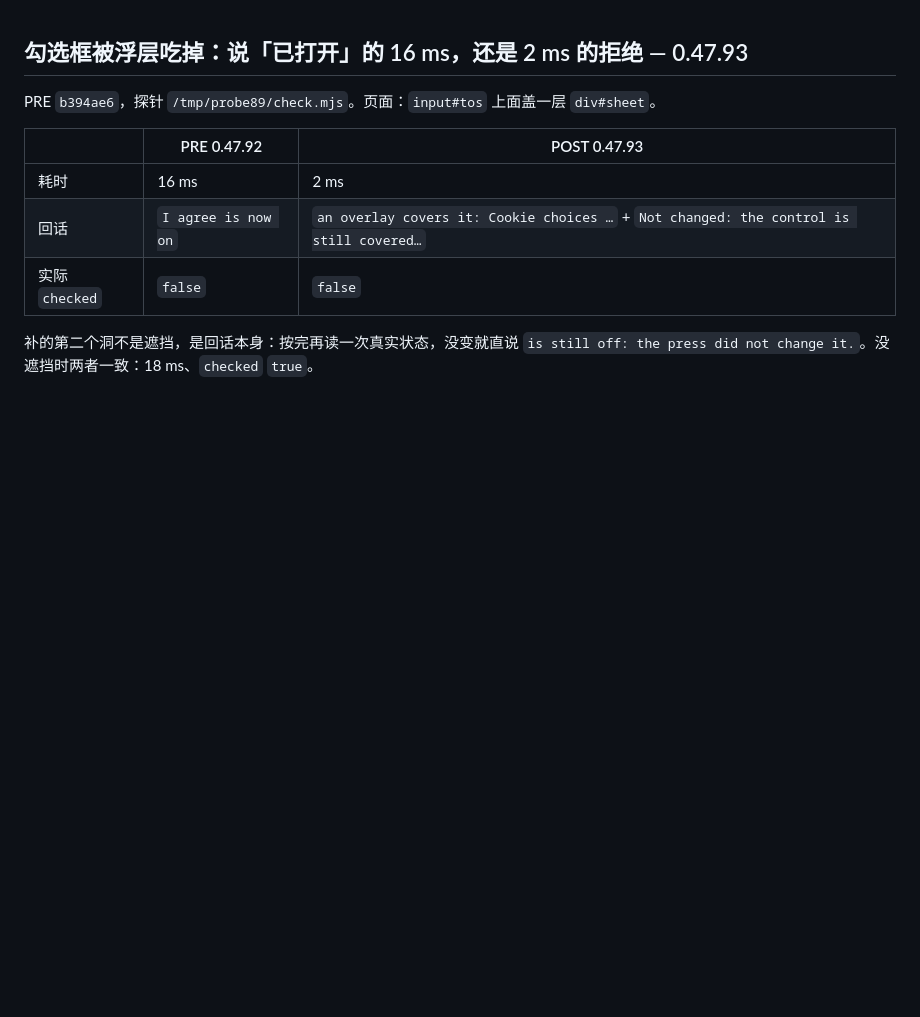
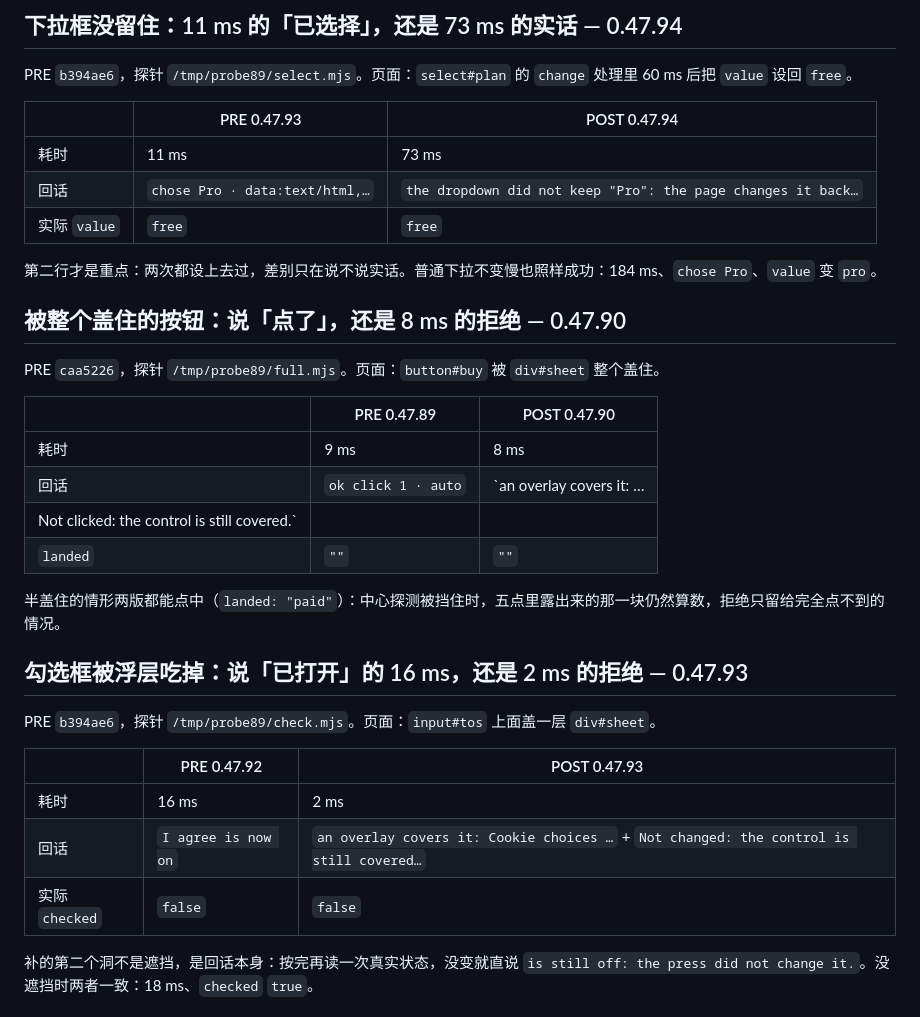
Before and after one commit to regrevia/dsh-inner-browser-use, a Markdown page: docs/BENCH.md, the part around the change. GitHub-like rendering; blank space fills up the shorter version.

Commit message:
docs/bench: 0.47.94 下拉框回读、0.47.90 全覆盖点击

```diff
--- a/docs/BENCH.md
+++ b/docs/BENCH.md
@@ -1,3 +1,28 @@
+## 下拉框没留住：11 ms 的「已选择」，还是 73 ms 的实话 — 0.47.94
+
+PRE `b394ae6`，探针 `/tmp/probe89/select.mjs`。页面：`select#plan` 的 `change` 处理里 60 ms 后把 `value` 设回 `free`。
+
+| | PRE 0.47.93 | POST 0.47.94 |
+|---|---|---|
+| 耗时 | 11 ms | 73 ms |
+| 回话 | `chose Pro · data:text/html,…` | `the dropdown did not keep "Pro": the page changes it back…` |
+| 实际 `value` | `free` | `free` |
+
+第二行才是重点：两次都设上去过，差别只在说不说实话。普通下拉不变慢也照样成功：184 ms、`chose Pro`、`value` 变 `pro`。
+
+## 被整个盖住的按钮：说「点了」，还是 8 ms 的拒绝 — 0.47.90
+
+PRE `caa5226`，探针 `/tmp/probe89/full.mjs`。页面：`button#buy` 被 `div#sheet` 整个盖住。
+
+| | PRE 0.47.89 | POST 0.47.90 |
+|---|---|---|
+| 耗时 | 9 ms | 8 ms |
+| 回话 | `ok click 1 · auto` | `an overlay covers it: …
+Not clicked: the control is still covered.` |
+| `landed` | `""` | `""` |
+
+半盖住的情形两版都能点中（`landed: "paid"`）：中心探测被挡住时，五点里露出来的那一块仍然算数，拒绝只留给完全点不到的情况。
+
 ## 勾选框被浮层吃掉：说「已打开」的 16 ms，还是 2 ms 的拒绝 — 0.47.93
 
 PRE `b394ae6`，探针 `/tmp/probe89/check.mjs`。页面：`input#tos` 上面盖一层 `div#sheet`。
```
